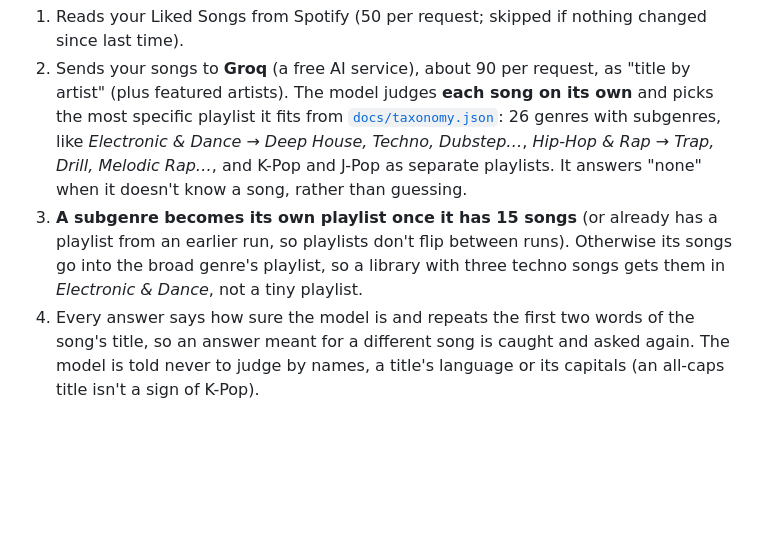
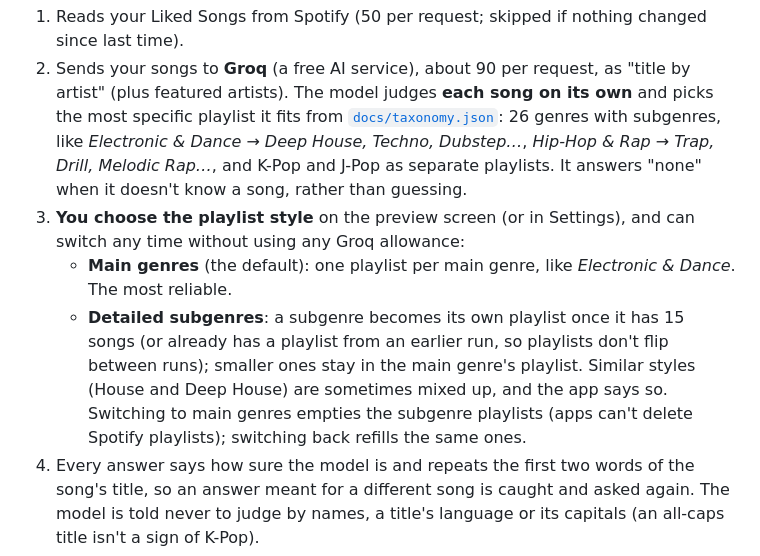
Before and after one commit to kwong0419/SpotifyGenrePlaylistsGenerator, a Markdown page: README.md, the part around the change. Rendered like a GitHub page; blank space fills up the shorter version.

Commit message:
README: playlist style choice
Co-Authored-By: Claude Opus 5.5 <noreply@anthropic.com>

```diff
--- a/README.md
+++ b/README.md
@@ -29,9 +29,14 @@ when it's done.
    *Electronic & Dance → Deep House, Techno, Dubstep…*, *Hip-Hop & Rap → Trap, Drill, Melodic Rap…*,
    and K-Pop and J-Pop as separate playlists. It answers "none" when it doesn't know a song, rather
    than guessing.
-3. **A subgenre becomes its own playlist once it has 15 songs** (or already has a playlist from an
-   earlier run, so playlists don't flip between runs). Otherwise its songs go into the broad genre's
-   playlist, so a library with three techno songs gets them in *Electronic & Dance*, not a tiny playlist.
+3. **You choose the playlist style** on the preview screen (or in Settings), and can switch any time
+   without using any Groq allowance:
+   - **Main genres** (the default): one playlist per main genre, like *Electronic & Dance*. The most reliable.
+   - **Detailed subgenres**: a subgenre becomes its own playlist once it has 15 songs (or already has a
+     playlist from an earlier run, so playlists don't flip between runs); smaller ones stay in the main
+     genre's playlist. Similar styles (House and Deep House) are sometimes mixed up, and the app says so.
+   Switching to main genres empties the subgenre playlists (apps can't delete Spotify playlists);
+   switching back refills the same ones.
 4. Every answer says how sure the model is and repeats the first two words of the song's title, so
    an answer meant for a different song is caught and asked again. The model is told never to judge
    by names, a title's language or its capitals (an all-caps title isn't a sign of K-Pop).
```
